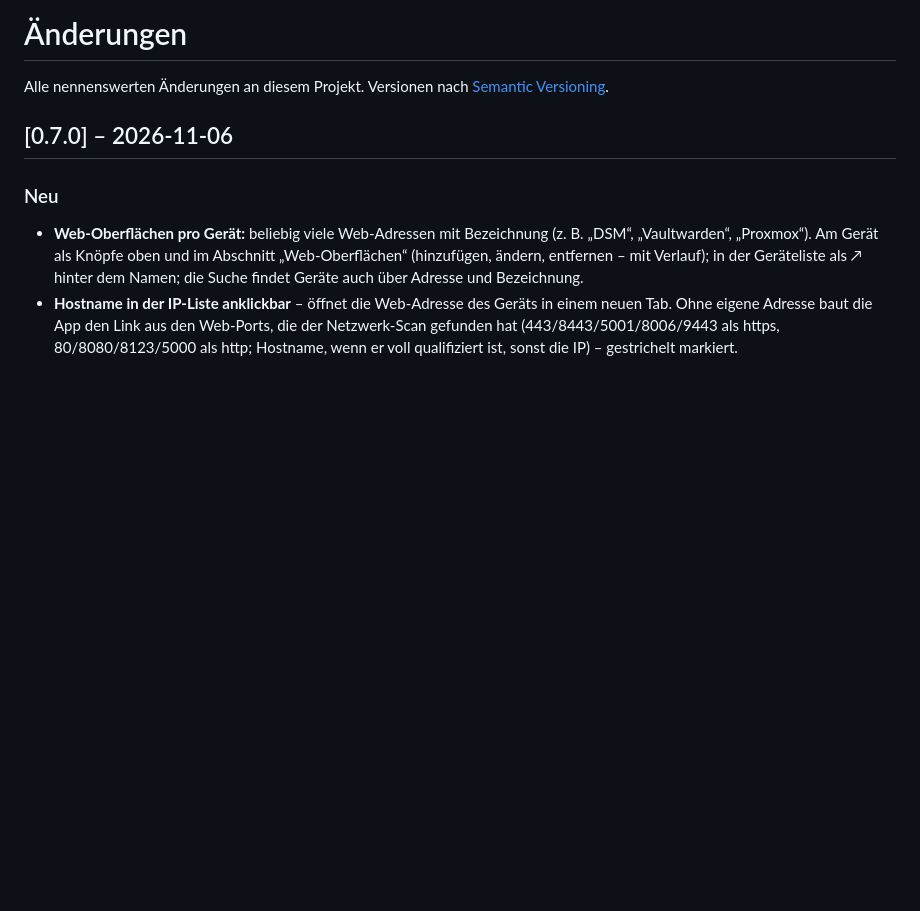
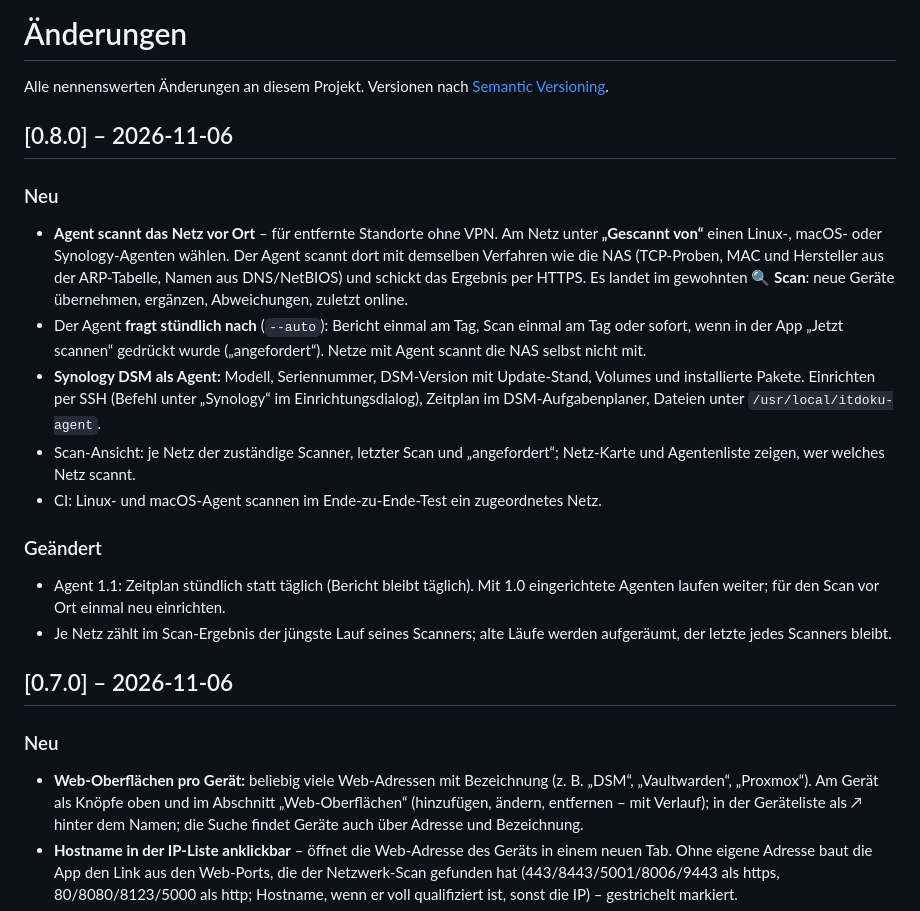
Before and after one commit to rinkelzz/it-doku, a Markdown page: CHANGELOG.md, the part around the change. GitHub-like rendering; blank space fills up the shorter version.

```diff
--- a/CHANGELOG.md
+++ b/CHANGELOG.md
@@ -1,6 +1,28 @@
 # Änderungen
 
 Alle nennenswerten Änderungen an diesem Projekt. Versionen nach [Semantic Versioning](https://semver.org/lang/de/).
+
+## [0.8.0] – 2026-11-06
+
+### Neu
+- **Agent scannt das Netz vor Ort** – für entfernte Standorte ohne VPN. Am Netz unter **„Gescannt von“** einen Linux-,
+  macOS- oder Synology-Agenten wählen. Der Agent scannt dort mit demselben Verfahren wie die NAS (TCP-Proben, MAC und
+  Hersteller aus der ARP-Tabelle, Namen aus DNS/NetBIOS) und schickt das Ergebnis per HTTPS. Es landet im gewohnten
+  **🔍 Scan**: neue Geräte übernehmen, ergänzen, Abweichungen, zuletzt online.
+- Der Agent **fragt stündlich nach** (`--auto`): Bericht einmal am Tag, Scan einmal am Tag oder sofort, wenn in der App
+  „Jetzt scannen“ gedrückt wurde („angefordert“). Netze mit Agent scannt die NAS selbst nicht mit.
+- **Synology DSM als Agent:** Modell, Seriennummer, DSM-Version mit Update-Stand, Volumes und installierte Pakete.
+  Einrichten per SSH (Befehl unter „Synology“ im Einrichtungsdialog), Zeitplan im DSM-Aufgabenplaner, Dateien unter
+  `/usr/local/itdoku-agent`.
+- Scan-Ansicht: je Netz der zuständige Scanner, letzter Scan und „angefordert“; Netz-Karte und Agentenliste zeigen,
+  wer welches Netz scannt.
+- CI: Linux- und macOS-Agent scannen im Ende-zu-Ende-Test ein zugeordnetes Netz.
+
+### Geändert
+- Agent 1.1: Zeitplan stündlich statt täglich (Bericht bleibt täglich). Mit 1.0 eingerichtete Agenten laufen weiter;
+  für den Scan vor Ort einmal neu einrichten.
+- Je Netz zählt im Scan-Ergebnis der jüngste Lauf seines Scanners; alte Läufe werden aufgeräumt, der letzte jedes
+  Scanners bleibt.
 
 ## [0.7.0] – 2026-11-06
 
```
Also changed, not shown: README.md (+18 -4 lines), SECURITY.md (+3 -0 lines), docs/screenshots/fernscan.png (added), 14 other files.
